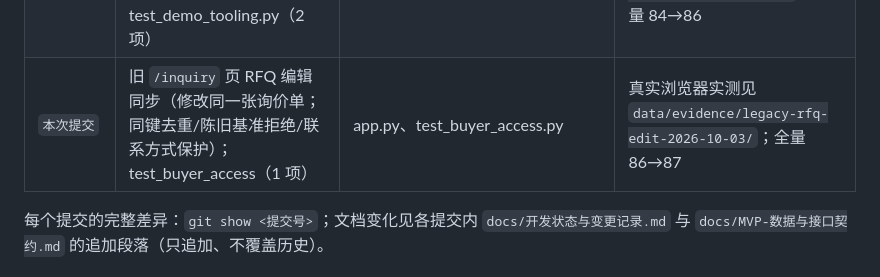
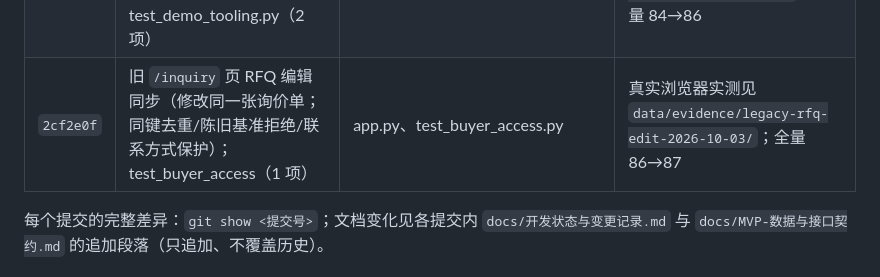
Before and after one commit to JiahaoShang/blinking-CB-water-pump-saas, a Markdown page: docs/待审计交付包.md, the part around the change. GitHub-like rendering.

Commit message:
docs(audit): record legacy-rfq-edit commit hash

```diff
--- a/docs/待审计交付包.md
+++ b/docs/待审计交付包.md
@@ -18,7 +18,7 @@
 | `b597562` | 幂等键第二组：确认工况/提问/查找产品三写路径 + 旧页提交键（同键重试返回原记录、改内容 409、并发唯一索引兜底） | app.py、reference-client/app.js、test_buyer_api.py、test_buyer_access.py | 新增 4 项（76→80）；双击实测见 `data/evidence/idempotency-walkthrough-2026-10-03/` |
 | `a087c86` | 试点就绪核对表（9 项检查 + 签署页）与 `tools/pilot_checks/` 五个校验脚本（全部干跑通过）；test_pilot_checks.py（4 项） | docs/试点就绪核对表.md、tools/pilot_checks/*、test_pilot_checks.py | 干跑输出见 `data/evidence/pilot-readiness-2026-10-03/`；全量 80→84 |
 | `0bc6a90` | 一键演示：`tools/demo/seed_demo.py`（确定性重建演示库）+ `start_demo.py`（一条命令启动）+ [演示剧本](演示剧本.md)；test_demo_tooling.py（2 项） | tools/demo/*、docs/演示剧本.md、test_demo_tooling.py | 全新演示库完整彩排（截图 01–19）见 `data/evidence/demo-readiness-2026-10-03/`；全量 84→86 |
-| `本次提交` | 旧 `/inquiry` 页 RFQ 编辑同步（修改同一张询价单；同键去重/陈旧基准拒绝/联系方式保护）；test_buyer_access（1 项） | app.py、test_buyer_access.py | 真实浏览器实测见 `data/evidence/legacy-rfq-edit-2026-10-03/`；全量 86→87 |
+| `2cf2e0f` | 旧 `/inquiry` 页 RFQ 编辑同步（修改同一张询价单；同键去重/陈旧基准拒绝/联系方式保护）；test_buyer_access（1 项） | app.py、test_buyer_access.py | 真实浏览器实测见 `data/evidence/legacy-rfq-edit-2026-10-03/`；全量 86→87 |
 
 每个提交的完整差异：`git show <提交号>`；文档变化见各提交内 `docs/开发状态与变更记录.md` 与 `docs/MVP-数据与接口契约.md` 的追加段落（只追加、不覆盖历史）。
 
```
